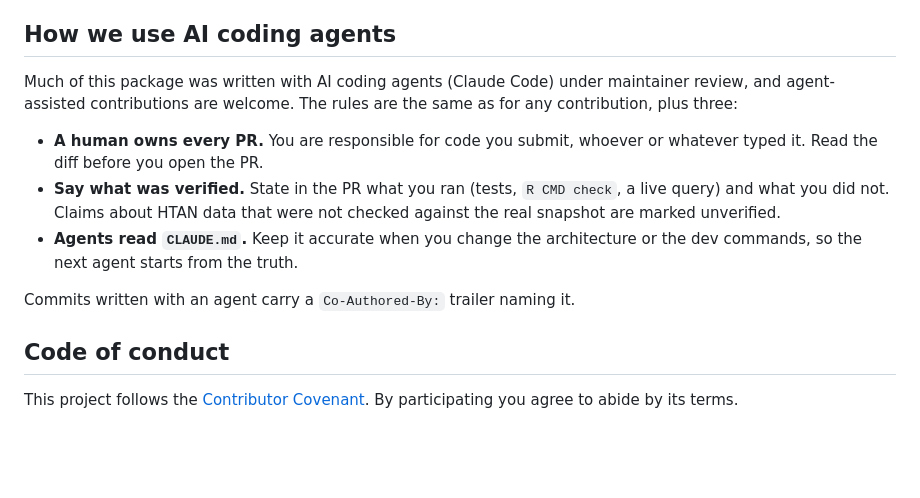
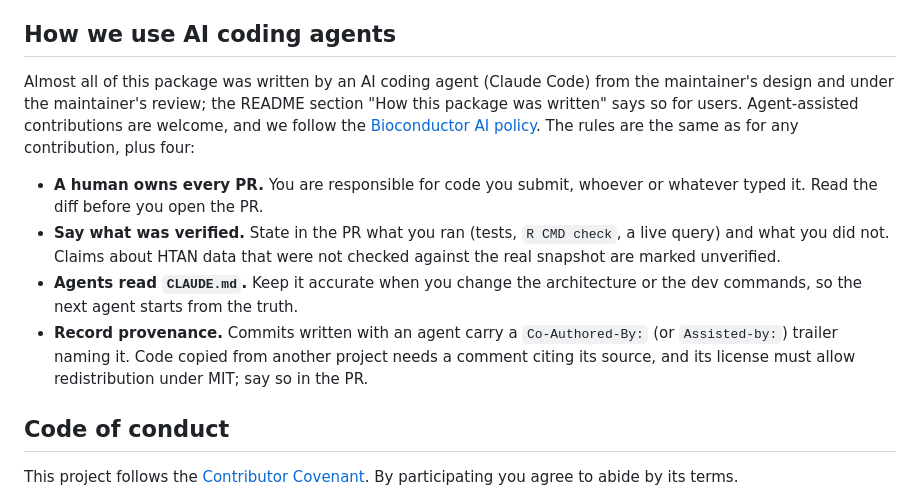
Before and after one commit to BiocStaging/HTAN, a Markdown page: CONTRIBUTING.md, the part around the change. Drawn GitHub-style; blank space fills up the shorter version.

Commit message:
CONTRIBUTING: point to the Bioconductor AI policy; provenance rule
State that almost all of the package was agent-written, link the
Bioconductor AI policy, and make provenance a rule: an agent trailer on
each commit, and a cited source plus an MIT-compatible license for any
copied code.

Co-Authored-By: Claude Opus 5.5 <noreply@anthropic.com>
Claude-Session: https://claude.ai/code/session_01SrezjmTxk3YpWC8g7UXGz1

```diff
--- a/CONTRIBUTING.md
+++ b/CONTRIBUTING.md
@@ -145,9 +145,12 @@ The PR template carries this list; it is the contract.
 
 ## How we use AI coding agents
 
-Much of this package was written with AI coding agents (Claude Code) under
-maintainer review, and agent-assisted contributions are welcome. The rules
-are the same as for any contribution, plus three:
+Almost all of this package was written by an AI coding agent (Claude Code)
+from the maintainer's design and under the maintainer's review; the README
+section "How this package was written" says so for users. Agent-assisted
+contributions are welcome, and we follow the [Bioconductor AI
+policy](https://contributions.bioconductor.org/ai-policy-third-party.html).
+The rules are the same as for any contribution, plus four:
 
 - **A human owns every PR.** You are responsible for code you submit, whoever
   or whatever typed it. Read the diff before you open the PR.
@@ -156,8 +159,10 @@ are the same as for any contribution, plus three:
   were not checked against the real snapshot are marked unverified.
 - **Agents read `CLAUDE.md`.** Keep it accurate when you change the
   architecture or the dev commands, so the next agent starts from the truth.
-
-Commits written with an agent carry a `Co-Authored-By:` trailer naming it.
+- **Record provenance.** Commits written with an agent carry a
+  `Co-Authored-By:` (or `Assisted-by:`) trailer naming it. Code copied from
+  another project needs a comment citing its source, and its license must
+  allow redistribution under MIT; say so in the PR.
 
 ## Code of conduct
 
```
